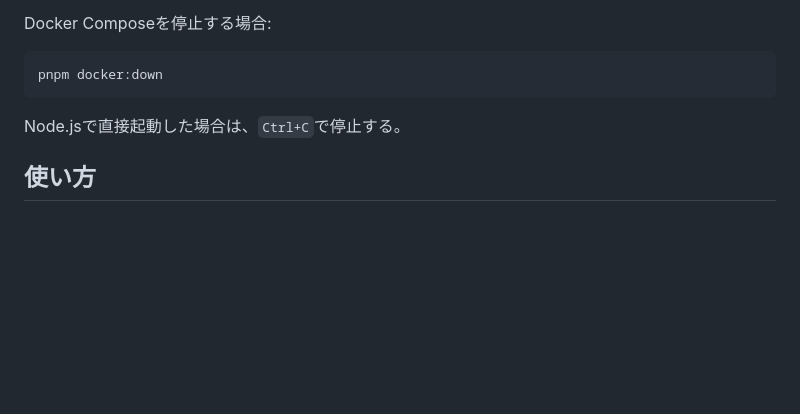
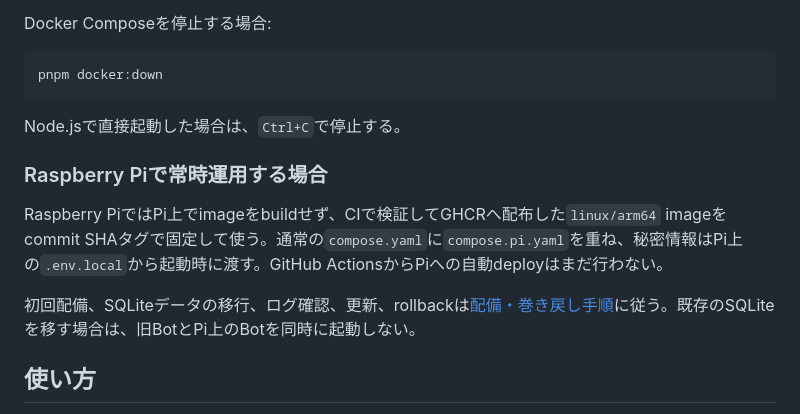
Before and after one commit to sota411/discord-translate, a Markdown page: README.md, the part around the change. GitHub-like rendering; blank space fills up the shorter version.

Commit message:
docs: link Raspberry Pi operations from README

```diff
--- a/README.md
+++ b/README.md
@@ -152,6 +152,12 @@ pnpm docker:down
 
 Node.jsで直接起動した場合は、`Ctrl+C`で停止する。
 
+### Raspberry Piで常時運用する場合
+
+Raspberry PiではPi上でimageをbuildせず、CIで検証してGHCRへ配布した`linux/arm64` imageをcommit SHAタグで固定して使う。通常の`compose.yaml`に`compose.pi.yaml`を重ね、秘密情報はPi上の`.env.local`から起動時に渡す。GitHub ActionsからPiへの自動deployはまだ行わない。
+
+初回配備、SQLiteデータの移行、ログ確認、更新、rollbackは[配備・巻き戻し手順](./docs/operations.md)に従う。既存のSQLiteを移す場合は、旧BotとPi上のBotを同時に起動しない。
+
 ## 使い方
 
 1. 許可された利用者が同じ音声チャンネルへ参加する。
```
